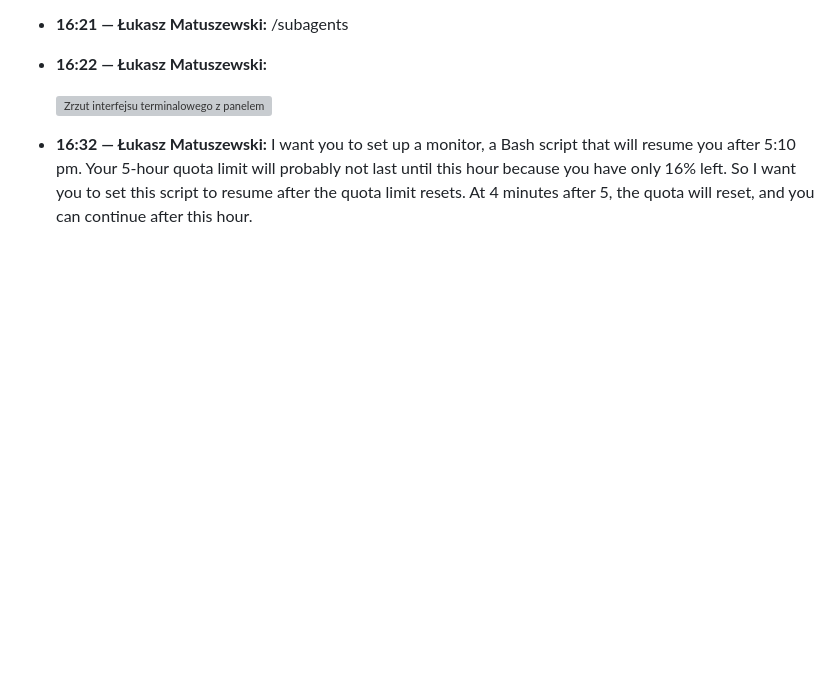
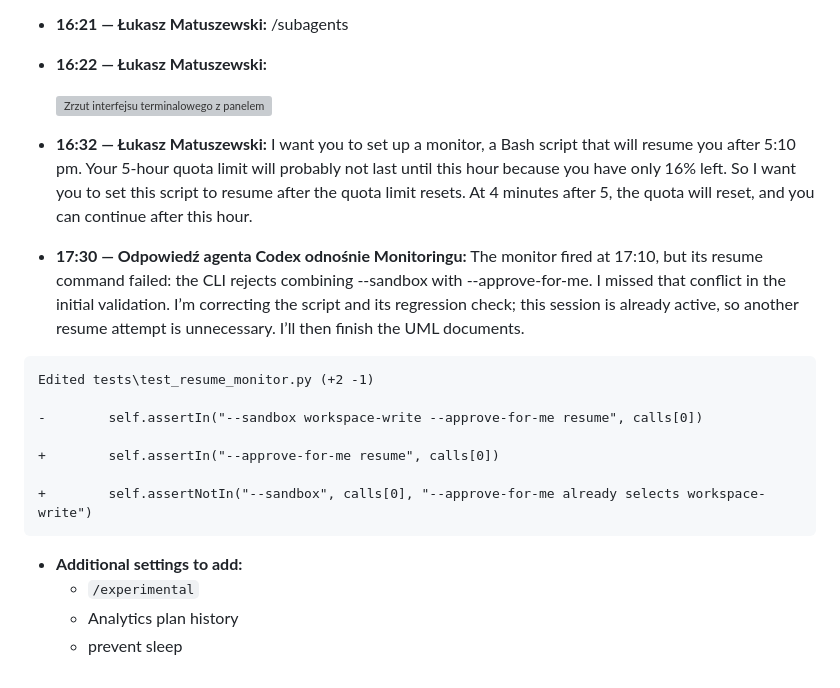
Before and after one commit to LucasMatuszewski/jsystems-codex-java-2026-10, a Markdown page: course-materials/zoom-summary-chat-history/day-2-chat-history.md, the part around the change. Drawn GitHub-style; blank space fills up the shorter version; grey boxes are pictures that could not be loaded.

Commit message:
Append 17:30 agent monitor entry to day-2 chat history

````diff
--- a/course-materials/zoom-summary-chat-history/day-2-chat-history.md
+++ b/course-materials/zoom-summary-chat-history/day-2-chat-history.md
@@ -114,3 +114,21 @@ Zapis obejmuje 47 wiadomości dostępnych po awarii i ponownym uruchomieniu Zoom
   ![Zrzut interfejsu terminalowego z panelem podagentów i listą technicznych zadań.](https://raw.githubusercontent.com/LucasMatuszewski/jsystems-codex-java-2026-10/main/course-materials/zoom-summary-chat-history/day-2-01.png)
 
 - **16:32 — Łukasz Matuszewski:** I want you to set up a monitor, a Bash script that will resume you after 5:10 pm. Your 5-hour quota limit will probably not last until this hour because you have only 16% left. So I want you to set this script to resume after the quota limit resets. At 4 minutes after 5, the quota will reset, and you can continue after this hour.
+
+- **17:30 — Odpowiedź agenta Codex odnośnie Monitoringu:**
+The monitor fired at 17:10, but its resume command failed: the CLI rejects combining --sandbox with --approve-for-me. I missed that conflict in the initial validation. I’m correcting the script and its regression check; this session is already active, so another resume attempt is unnecessary. I’ll then finish the UML documents.
+
+```
+Edited tests\test_resume_monitor.py (+2 -1)
+
+-        self.assertIn("--sandbox workspace-write --approve-for-me resume", calls[0])
+
++        self.assertIn("--approve-for-me resume", calls[0])
+
++        self.assertNotIn("--sandbox", calls[0], "--approve-for-me already selects workspace-write")
+```
+
+- **Additional settings to add:**
+  - `/experimental`
+  - Analytics plan history
+  - prevent sleep
````
